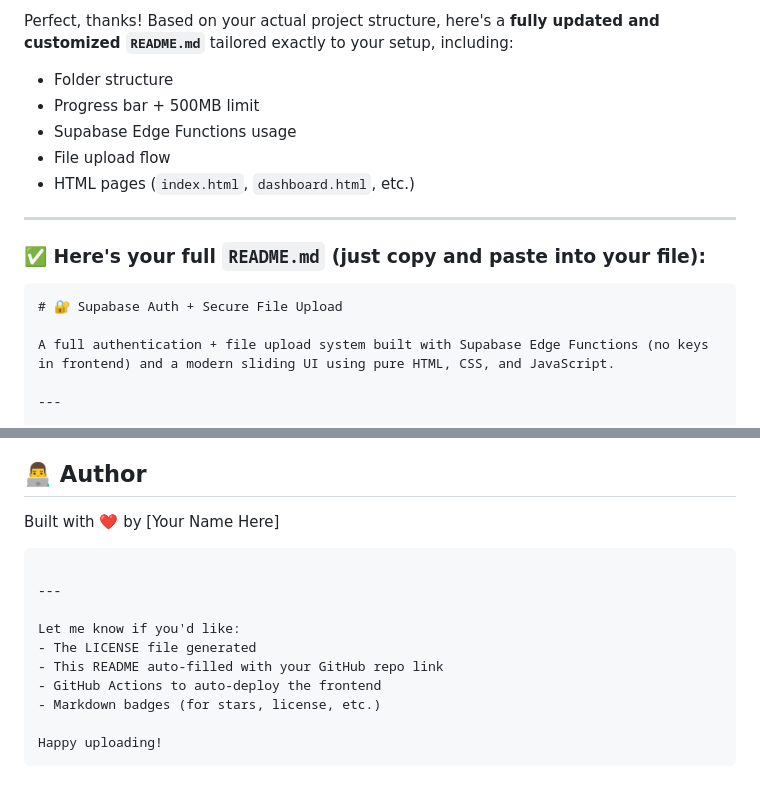
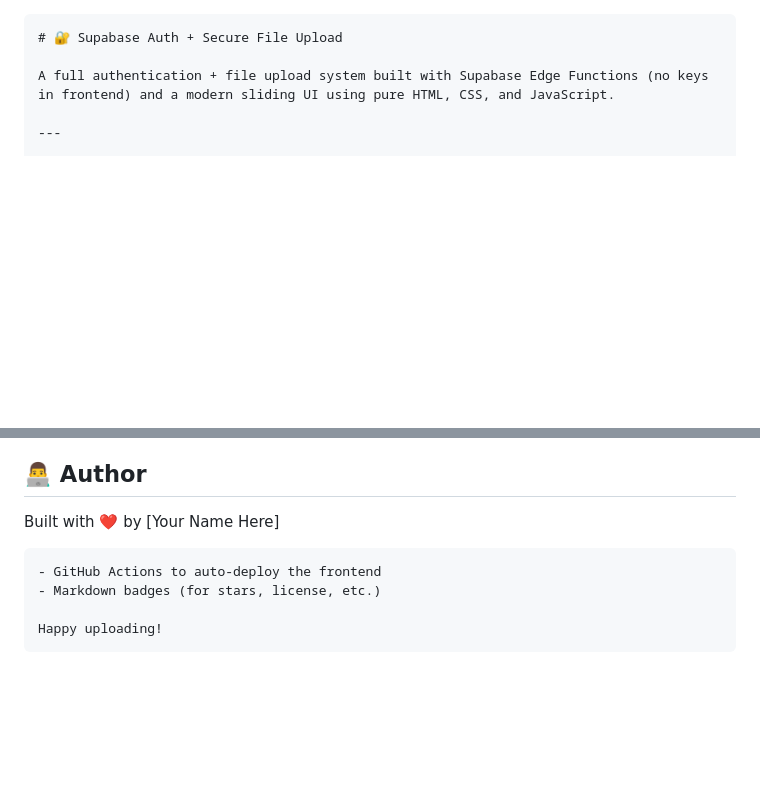
Before and after one commit to Alanboori/supabase-auth-upload, a Markdown page: README.md, 2 parts joined by grey strips. GitHub-like rendering; blank space fills up the shorter version.

````diff
--- a/README.md
+++ b/README.md
@@ -1,15 +1,3 @@
-Perfect, thanks! Based on your actual project structure, here's a **fully updated and customized `README.md`** tailored exactly to your setup, including:
-
-* Folder structure
-* Progress bar + 500MB limit
-* Supabase Edge Functions usage
-* File upload flow
-* HTML pages (`index.html`, `dashboard.html`, etc.)
-
----
-
-### ✅ Here's your full `README.md` (just copy and paste into your file):
-
 ```markdown
 # 🔐 Supabase Auth + Secure File Upload
 
@@ -193,12 +181,6 @@ MIT — feel free to use, remix, or build upon this.
 Built with ❤️ by \[Your Name Here]
 
 ```
-
----
-
-Let me know if you'd like:
-- The LICENSE file generated
-- This README auto-filled with your GitHub repo link
 - GitHub Actions to auto-deploy the frontend
 - Markdown badges (for stars, license, etc.)
 
````
